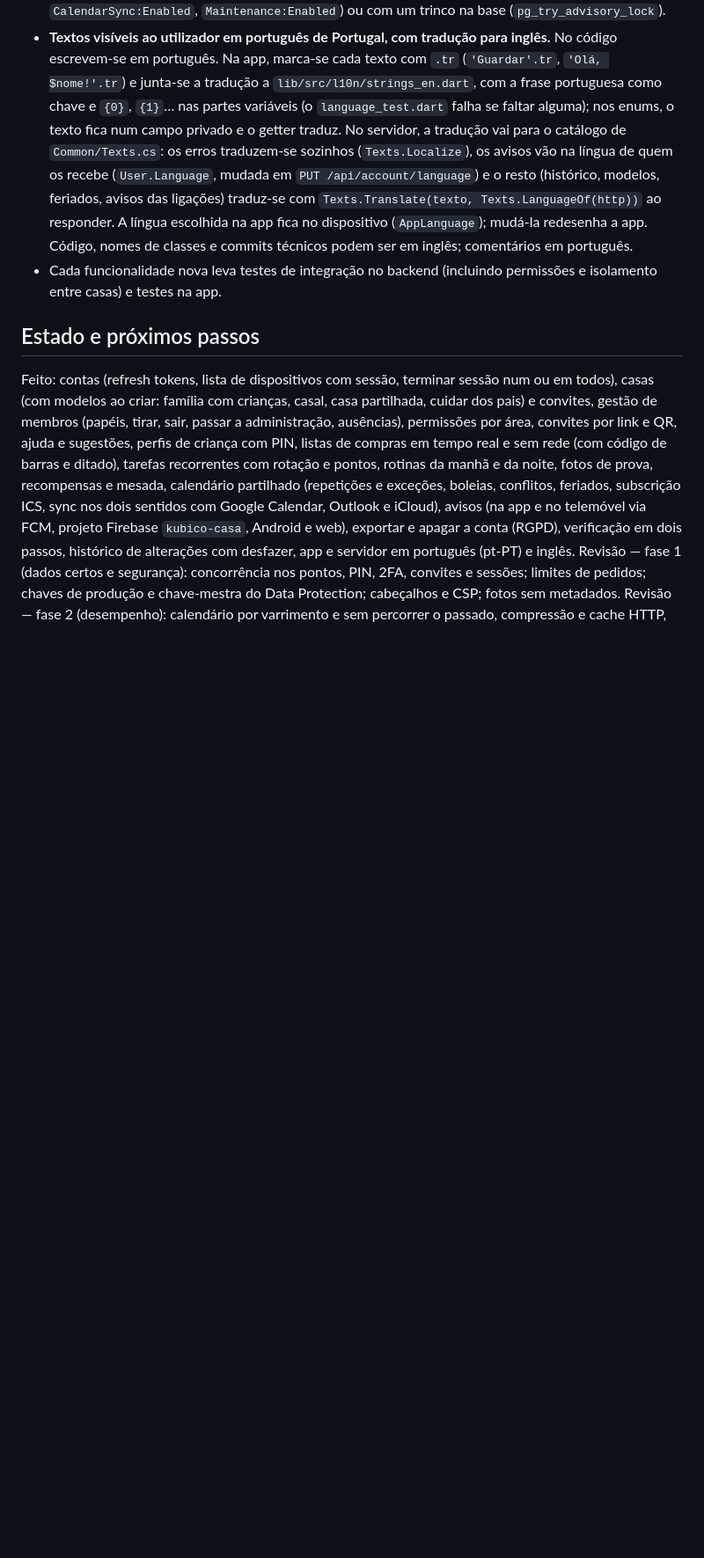
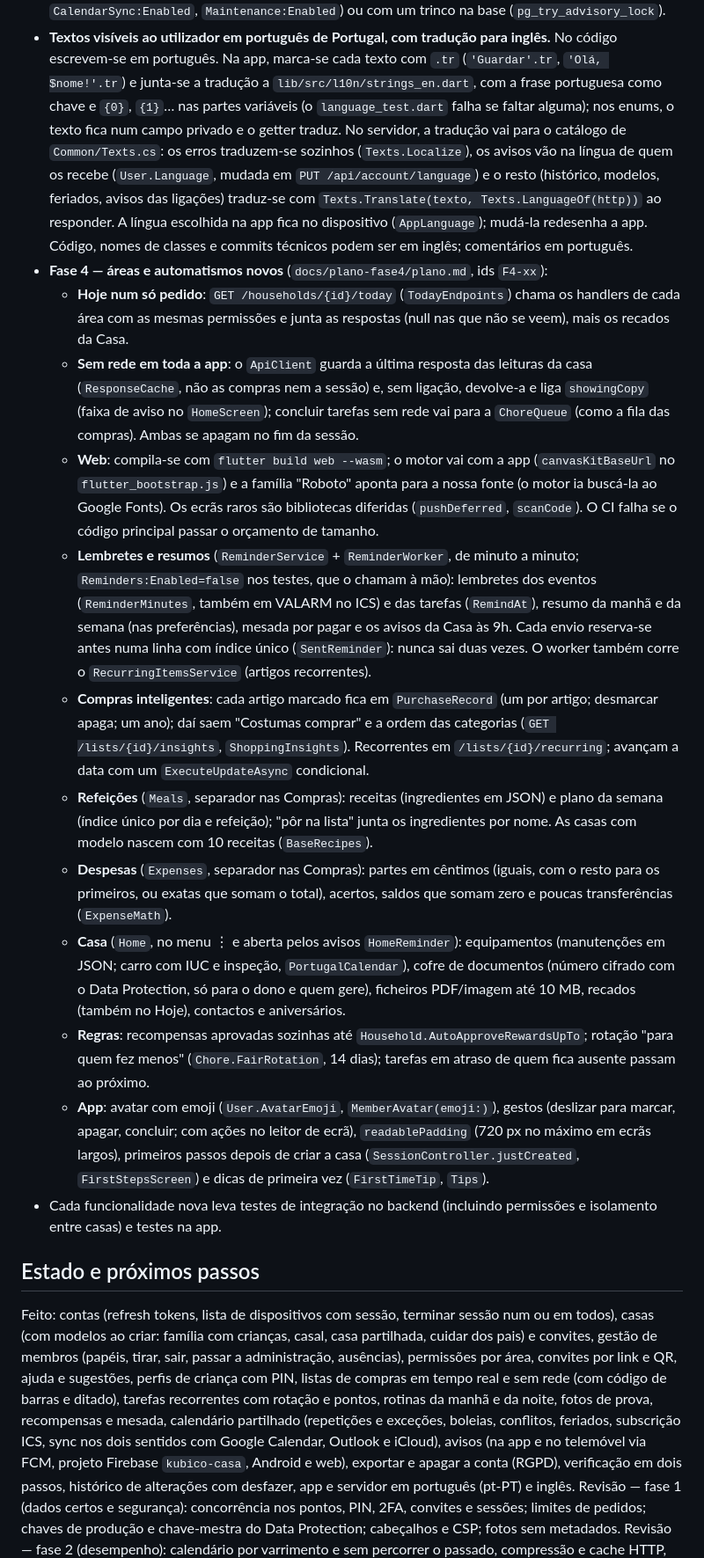
Before and after one commit to Bad1ll0n/Kubico, a Markdown page: CLAUDE.md, the part around one of its changes. Shown at 88% size. Rendered like a GitHub page; blank space fills up the shorter version.

Commit message:
Documentação: fase 4 no CLAUDE.md e estado do plano
Co-Authored-By: Claude Opus 5.5 <noreply@anthropic.com>

```diff
--- a/CLAUDE.md
+++ b/CLAUDE.md
@@ -75,6 +75,17 @@ O CI (`.github/workflows/ci.yml`) corre build com `-warnaserror`, testes, `dart
 - **Produção e segredos**: fora de Development, a API recusa arrancar com a chave JWT de desenvolvimento ou com `Cors:AllowedOrigins` `*`; em Production exige `Jwt:SigningKey`, `DataProtection:MasterKey` e `PublicBaseUrl` (`ProductionChecks`). A `DataProtection:MasterKey` (base64 de 32 bytes) cifra com AES-GCM as chaves do Data Protection guardadas na base (`MasterKeyEncryption.cs`); em Development há uma fixa. Guarda-a fora das cópias de segurança da base: sem ela, os segredos da 2FA e das contas de calendário ligadas deixam de se ler. O `docker-compose` corre em Production com os segredos num `.env` (modelo em `.env.example`) e as portas só em 127.0.0.1. Num servidor: proxy com HTTPS, `ForwardedHeaders:KnownProxies` com o IP do proxy (ou `ForwardedHeaders:KnownNetworks` com a rede dele, em CIDR, quando o IP muda), `Https:Enforce=true` (HSTS e redirecionamento), `AllowedHosts` e `Cors:AllowedOrigins` com os domínios reais. A API acrescenta os cabeçalhos de segurança (`SecurityHeaders`: nosniff, sem iframes, sem Referer, CSP `default-src 'none'`, `no-store` em `/api`). A app web tem uma CSP em `web/index.html`: ao mudar a versão do Firebase JS ou o domínio da API, acerta os hashes dos scripts e o `connect-src` (o `media-src` aceita `data:` para o ecrã ligado do `wakelock_plus` nos browsers sem Wake Lock API).
 - **Limitação conhecida — uma só instância da API** (P18, decisão: não se implementa agora): o `LoginThrottle`, o limitador de pedidos, as ligações SignalR (`HubConnections`), o `CalendarSyncTrigger` e os tokens de acesso dos calendários (`CalendarAccessTokens`) vivem na memória do processo, e os três workers (`NotificationWorker`, `CalendarSyncWorker`, `MaintenanceWorker`) arrancam em todas as instâncias, sem trinco. Com várias instâncias, cada uma conta à parte e só fecha as suas ligações, os avisos podiam sair em duplicado e as sincronizações cruzar-se. Antes de escalar na horizontal: backplane do SignalR (Redis ou Azure SignalR), contadores partilhados (Redis) e os workers numa só instância (configuração `Notifications:DispatchEnabled`, `CalendarSync:Enabled`, `Maintenance:Enabled`) ou com um trinco na base (`pg_try_advisory_lock`).
 - **Textos visíveis ao utilizador em português de Portugal, com tradução para inglês.** No código escrevem-se em português. Na app, marca-se cada texto com `.tr` (`'Guardar'.tr`, `'Olá, $nome!'.tr`) e junta-se a tradução a `lib/src/l10n/strings_en.dart`, com a frase portuguesa como chave e `{0}`, `{1}`… nas partes variáveis (o `language_test.dart` falha se faltar alguma); nos enums, o texto fica num campo privado e o getter traduz. No servidor, a tradução vai para o catálogo de `Common/Texts.cs`: os erros traduzem-se sozinhos (`Texts.Localize`), os avisos vão na língua de quem os recebe (`User.Language`, mudada em `PUT /api/account/language`) e o resto (histórico, modelos, feriados, avisos das ligações) traduz-se com `Texts.Translate(texto, Texts.LanguageOf(http))` ao responder. A língua escolhida na app fica no dispositivo (`AppLanguage`); mudá-la redesenha a app. Código, nomes de classes e commits técnicos podem ser em inglês; comentários em português.
+- **Fase 4 — áreas e automatismos novos** (`docs/plano-fase4/plano.md`, ids `F4-xx`):
+  - **Hoje num só pedido**: `GET /households/{id}/today` (`TodayEndpoints`) chama os handlers de cada área com as mesmas permissões e junta as respostas (null nas que não se veem), mais os recados da Casa.
+  - **Sem rede em toda a app**: o `ApiClient` guarda a última resposta das leituras da casa (`ResponseCache`, não as compras nem a sessão) e, sem ligação, devolve-a e liga `showingCopy` (faixa de aviso no `HomeScreen`); concluir tarefas sem rede vai para a `ChoreQueue` (como a fila das compras). Ambas se apagam no fim da sessão.
+  - **Web**: compila-se com `flutter build web --wasm`; o motor vai com a app (`canvasKitBaseUrl` no `flutter_bootstrap.js`) e a família "Roboto" aponta para a nossa fonte (o motor ia buscá-la ao Google Fonts). Os ecrãs raros são bibliotecas diferidas (`pushDeferred`, `scanCode`). O CI falha se o código principal passar o orçamento de tamanho.
+  - **Lembretes e resumos** (`ReminderService` + `ReminderWorker`, de minuto a minuto; `Reminders:Enabled=false` nos testes, que o chamam à mão): lembretes dos eventos (`ReminderMinutes`, também em VALARM no ICS) e das tarefas (`RemindAt`), resumo da manhã e da semana (nas preferências), mesada por pagar e os avisos da Casa às 9h. Cada envio reserva-se antes numa linha com índice único (`SentReminder`): nunca sai duas vezes. O worker também corre o `RecurringItemsService` (artigos recorrentes).
+  - **Compras inteligentes**: cada artigo marcado fica em `PurchaseRecord` (um por artigo; desmarcar apaga; um ano); daí saem "Costumas comprar" e a ordem das categorias (`GET /lists/{id}/insights`, `ShoppingInsights`). Recorrentes em `/lists/{id}/recurring`; avançam a data com um `ExecuteUpdateAsync` condicional.
+  - **Refeições** (`Meals`, separador nas Compras): receitas (ingredientes em JSON) e plano da semana (índice único por dia e refeição); "pôr na lista" junta os ingredientes por nome. As casas com modelo nascem com 10 receitas (`BaseRecipes`).
+  - **Despesas** (`Expenses`, separador nas Compras): partes em cêntimos (iguais, com o resto para os primeiros, ou exatas que somam o total), acertos, saldos que somam zero e poucas transferências (`ExpenseMath`).
+  - **Casa** (`Home`, no menu ⋮ e aberta pelos avisos `HomeReminder`): equipamentos (manutenções em JSON; carro com IUC e inspeção, `PortugalCalendar`), cofre de documentos (número cifrado com o Data Protection, só para o dono e quem gere), ficheiros PDF/imagem até 10 MB, recados (também no Hoje), contactos e aniversários.
+  - **Regras**: recompensas aprovadas sozinhas até `Household.AutoApproveRewardsUpTo`; rotação "para quem fez menos" (`Chore.FairRotation`, 14 dias); tarefas em atraso de quem fica ausente passam ao próximo.
+  - **App**: avatar com emoji (`User.AvatarEmoji`, `MemberAvatar(emoji:)`), gestos (deslizar para marcar, apagar, concluir; com ações no leitor de ecrã), `readablePadding` (720 px no máximo em ecrãs largos), primeiros passos depois de criar a casa (`SessionController.justCreated`, `FirstStepsScreen`) e dicas de primeira vez (`FirstTimeTip`, `Tips`).
 - Cada funcionalidade nova leva testes de integração no backend (incluindo permissões e isolamento entre casas) e testes na app.
 
 ## Estado e próximos passos
```
Also changed, not shown: other parts of CLAUDE.md (+2 -2 lines), docs/plano-fase4/plano.md (+17 -0 lines).
